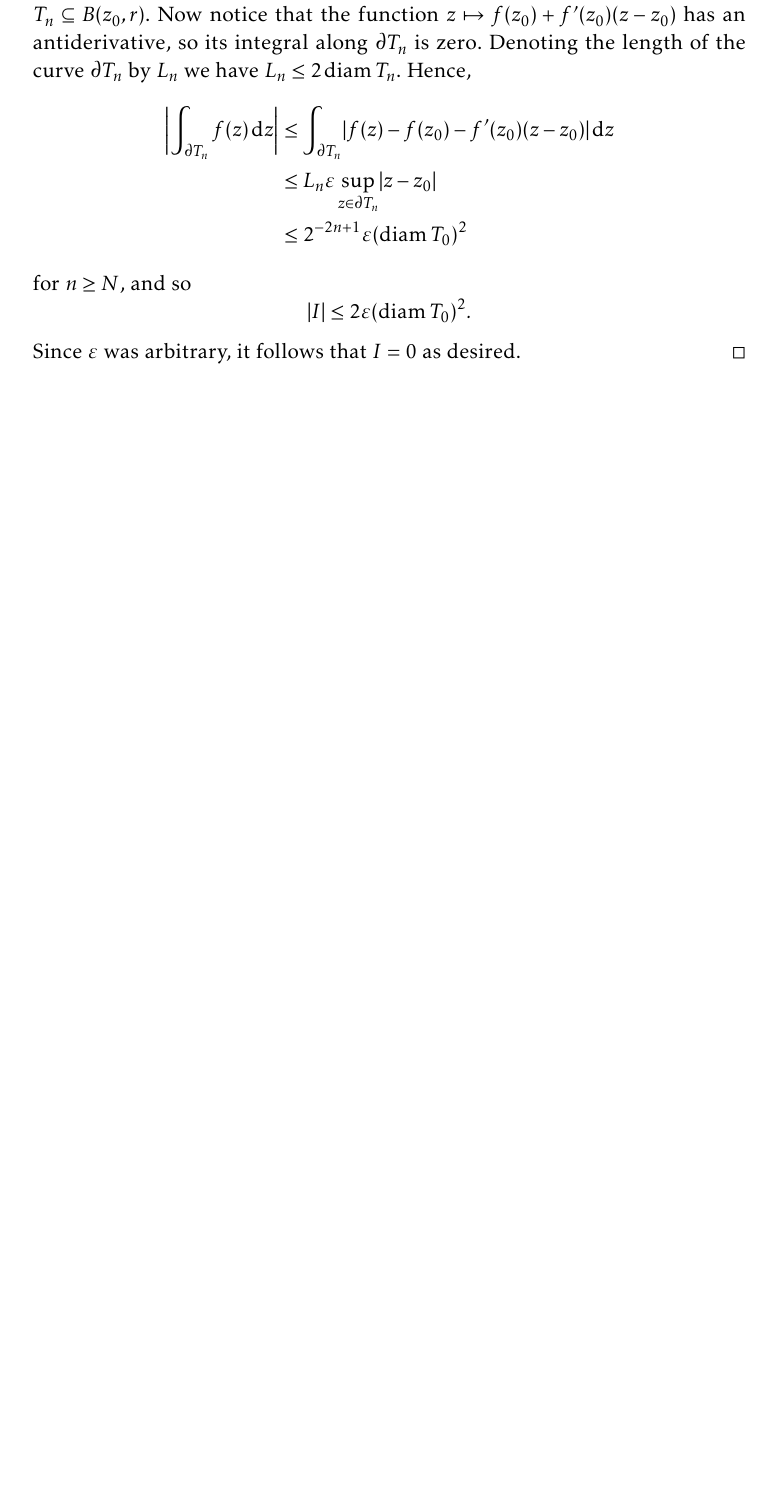
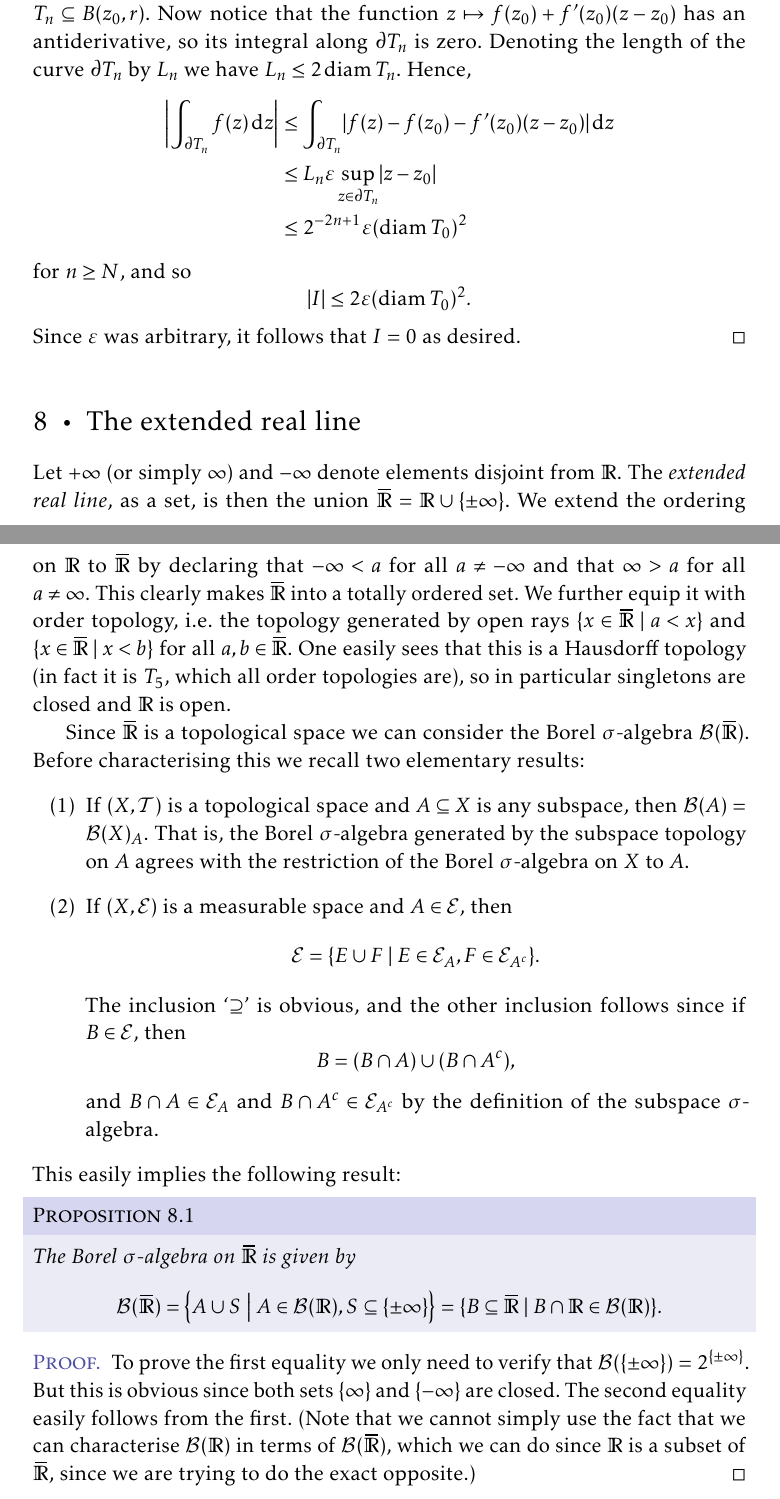
Before and after one commit to dnhansen/math-analysis, a LaTeX thesis (math-analysis.tex): part of page 29 of 29 before the commit and two parts of pages 29 and 30 of 30 after it, the two joined at a grey line, cut so that both start at the same text, the shorter picture padded with empty space. The pictures show the PDF file math-analysis.pdf that the author committed with the source.

Commit message:
Added section on the extended real line in measure theory.

```diff
--- a/math-analysis.tex
+++ b/math-analysis.tex
@@ -1787,6 +1787,51 @@ If $V \subseteq \complex$ is open and $f \colon V \to \complex$ is differentiabl
 \end{proof}
 
 
+\chapter{The extended real line}
+
+\newcommand{\exreals}{\closure{\reals}}
+
+Let $+\infty$ (or simply $\infty$) and $-\infty$ denote elements disjoint from $\reals$. The \emph{extended real line}, as a set, is then the union $\exreals = \reals \union \{\pm\infty\}$. We extend the ordering on $\reals$ to $\exreals$ by declaring that $-\infty < a$ for all $a \neq -\infty$ and that $\infty > a$ for all $a \neq \infty$. This clearly makes $\exreals$ into a totally ordered set. We further equip it with order topology, i.e. the topology generated by open rays $\set{x \in \exreals}{a < x}$ and $\set{x \in \exreals}{x < b}$ for all $a,b \in \exreals$. One easily sees that this is a Hausdorff topology (in fact it is $T_5$, which all order topologies are), so in particular singletons are closed and $\reals$ is open.
+
+Since $\exreals$ is a topological space we can consider the Borel $\sigma$-algebra $\borel(\exreals)$. Before characterising this we recall two elementary results:
+%
+\begin{enumerate}
+    \item If $(X,\calT)$ is a topological space and $A \subseteq X$ is any subspace, then $\borel(A) = \borel(X)_A$. That is, the Borel $\sigma$-algebra generated by the subspace topology on $A$ agrees with the restriction of the Borel $\sigma$-algebra on $X$ to $A$.
+
+    \item If $(X,\calE)$ is a measurable space and $A \in \calE$, then
+    %
+    \begin{equation*}
+        \calE
+            = \set{E \union F}{E \in \calE_A, F \in \calE_{A^c}}.
+    \end{equation*}
+    %
+    The inclusion \enquote{$\supseteq$} is obvious, and the other inclusion follows since if $B \in \calE$, then
+    %
+    \begin{equation*}
+        B
+            = (B \intersect A) \union (B \intersect A^c),
+    \end{equation*}
+    %
+    and $B \intersect A \in \calE_A$ and $B \intersect A^c \in \calE_{A^c}$ by the definition of the subspace $\sigma$-algebra.
+\end{enumerate}
+%
+This easily implies the following result:
+
+\begin{proposition}
+    The Borel $\sigma$-algebra on $\exreals$ is given by
+    %
+    \begin{equation*}
+        \borel(\exreals)
+            = \set[\big]{A \union S}{A \in \borel(\reals), S \subseteq \{\pm\infty\}}
+            = \set{B \subseteq \exreals}{B \intersect \reals \in \borel(\reals)}.
+    \end{equation*}
+\end{proposition}
+
+\begin{proof}
+    To prove the first equality we only need to verify that $\borel(\{\pm\infty\}) = 2^{\{\pm\infty\}}$. But this is obvious since both sets $\{\infty\}$ and $\{-\infty\}$ are closed. The second equality easily follows from the first. (Note that we cannot simply use the fact that we can characterise $\borel(\reals)$ in terms of $\borel(\exreals)$, which we can do since $\reals$ is a subset of $\exreals$, since we are trying to do the exact opposite.)
+\end{proof}
+
+
 \nocite{*}
 
 \printbibliography
```
Also changed, not shown: math-analysis.pdf.
